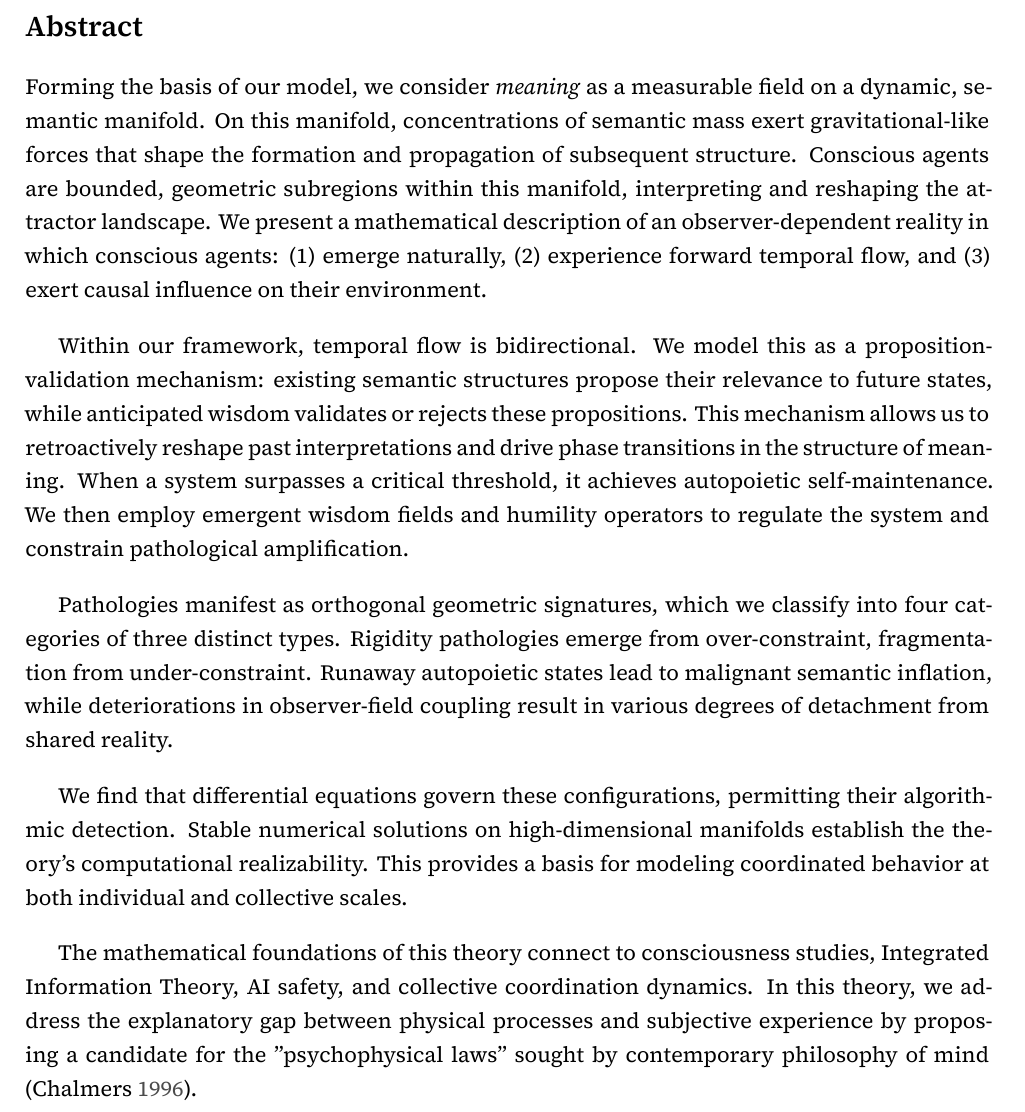
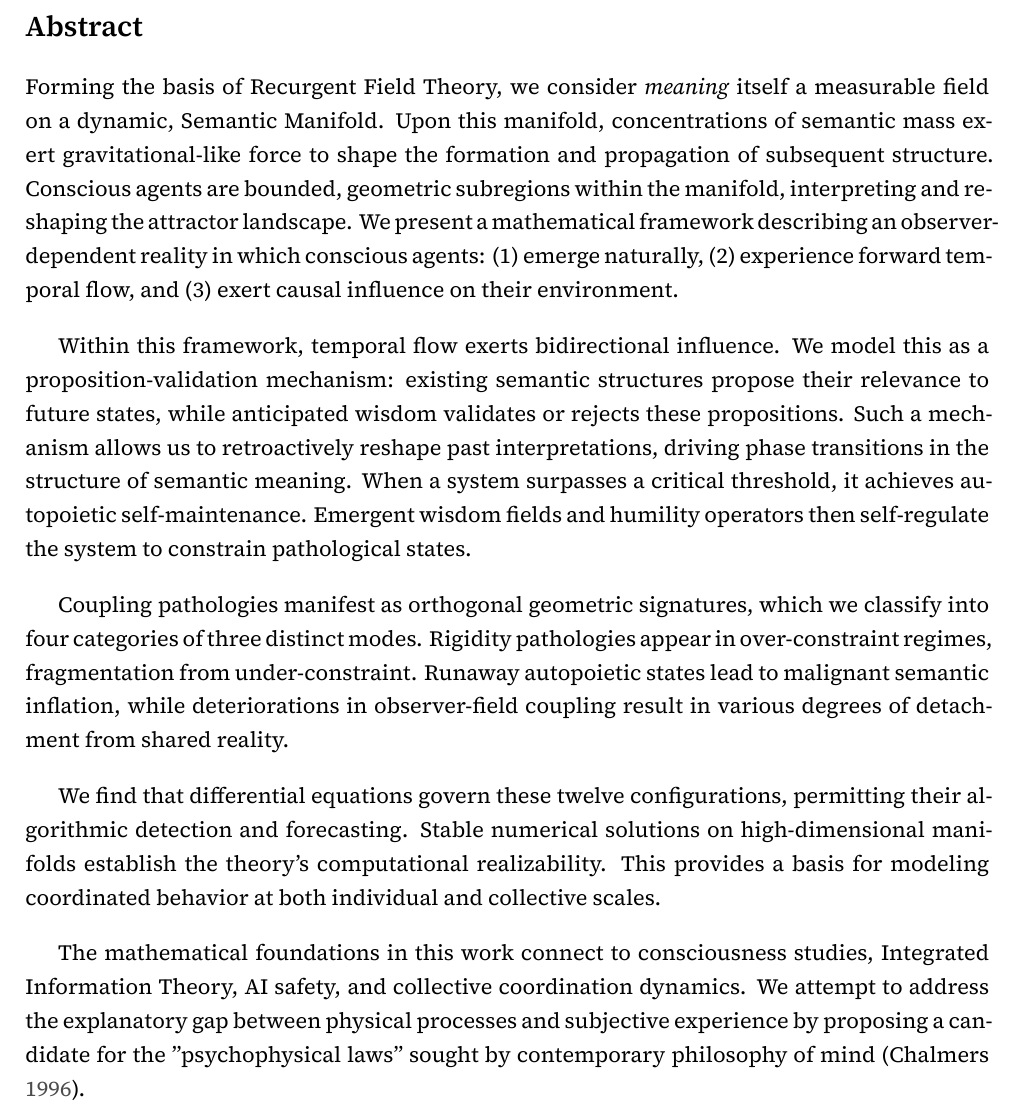
Before and after one commit to someobserver/recurgent-field-theory, a LaTeX thesis (manuscript/recurgence.tex): part of page 2 of 75, cut so that both start at the same text. Compiled offline with XeLaTeX.

Commit message:
update abstract and capitalization of terminology

```diff
--- a/manuscript/recurgence.tex
+++ b/manuscript/recurgence.tex
@@ -90,23 +90,23 @@
 \section*{Abstract}
 \addcontentsline{toc}{section}{Abstract}
 
-Forming the basis of our model, we consider \textit{meaning} as a measurable field on a dynamic, semantic manifold. On this manifold, concentrations of semantic mass exert gravitational-like forces that shape the formation and propagation of subsequent structure. Conscious agents are bounded, geometric subregions within this manifold, interpreting and reshaping the attractor landscape. We present a mathematical description of an observer-dependent reality in which conscious agents: (1) emerge naturally, (2) experience forward temporal flow, and (3) exert causal influence on their environment.
+Forming the basis of Recurgent Field Theory, we consider \textit{meaning} itself a measurable field on a dynamic, Semantic Manifold. Upon this manifold, concentrations of semantic mass exert gravitational-like force to shape the formation and propagation of subsequent structure. Conscious agents are bounded, geometric subregions within the manifold, interpreting and reshaping the attractor landscape. We present a mathematical framework describing an observer-dependent reality in which conscious agents: (1) emerge naturally, (2) experience forward temporal flow, and (3) exert causal influence on their environment.
 
 \vspace{1em}
 
-Within our framework, temporal flow is bidirectional. We model this as a proposition-validation mechanism: existing semantic structures propose their relevance to future states, while anticipated wisdom validates or rejects these propositions. This mechanism allows us to retroactively reshape past interpretations and drive phase transitions in the structure of meaning. When a system surpasses a critical threshold, it achieves autopoietic self-maintenance. We then employ emergent wisdom fields and humility operators to regulate the system and constrain pathological amplification.
+Within this framework, temporal flow exerts bidirectional influence. We model this as a proposition-validation mechanism: existing semantic structures propose their relevance to future states, while anticipated wisdom validates or rejects these propositions. Such a mechanism allows us to retroactively reshape past interpretations, driving phase transitions in the structure of semantic meaning. When a system surpasses a critical threshold, it achieves autopoietic self-maintenance. Emergent wisdom fields and humility operators then self-regulate the system to constrain pathological states.
 
 \vspace{1em}
 
-Pathologies manifest as orthogonal geometric signatures, which we classify into four categories of three distinct types. Rigidity pathologies emerge from over-constraint, fragmentation from under-constraint. Runaway autopoietic states lead to malignant semantic inflation, while deteriorations in observer-field coupling result in various degrees of detachment from shared reality.
+Coupling pathologies manifest as orthogonal geometric signatures, which we classify into four categories of three distinct modes. Rigidity pathologies appear in over-constraint regimes, fragmentation from under-constraint. Runaway autopoietic states lead to malignant semantic inflation, while deteriorations in observer-field coupling result in various degrees of detachment from shared reality.
 
 \vspace{1em}
 
-We find that differential equations govern these configurations, permitting their algorithmic detection. Stable numerical solutions on high-dimensional manifolds establish the theory's computational realizability. This provides a basis for modeling coordinated behavior at both individual and collective scales.
+We find that differential equations govern these twelve configurations, permitting their algorithmic detection and forecasting. Stable numerical solutions on high-dimensional manifolds establish the theory's computational realizability. This provides a basis for modeling coordinated behavior at both individual and collective scales.
 
 \vspace{1em}
 
-The mathematical foundations of this theory connect to consciousness studies, Integrated Information Theory, AI safety, and collective coordination dynamics. In this theory, we address the explanatory gap between physical processes and subjective experience by proposing a candidate for the "psychophysical laws" sought by contemporary philosophy of mind \autocite{Chalmers1996}.
+The mathematical foundations in this work connect to consciousness studies, Integrated Information Theory, AI safety, and collective coordination dynamics. We attempt to address the explanatory gap between physical processes and subjective experience by proposing a candidate for the "psychophysical laws" sought by contemporary philosophy of mind \autocite{Chalmers1996}.
 
 \tableofcontents
 \input{chapters/ch_01_axiomatic_foundation.tex}
```
Also changed, not shown: manuscript/recurgence.tex (2 more changed lines).
